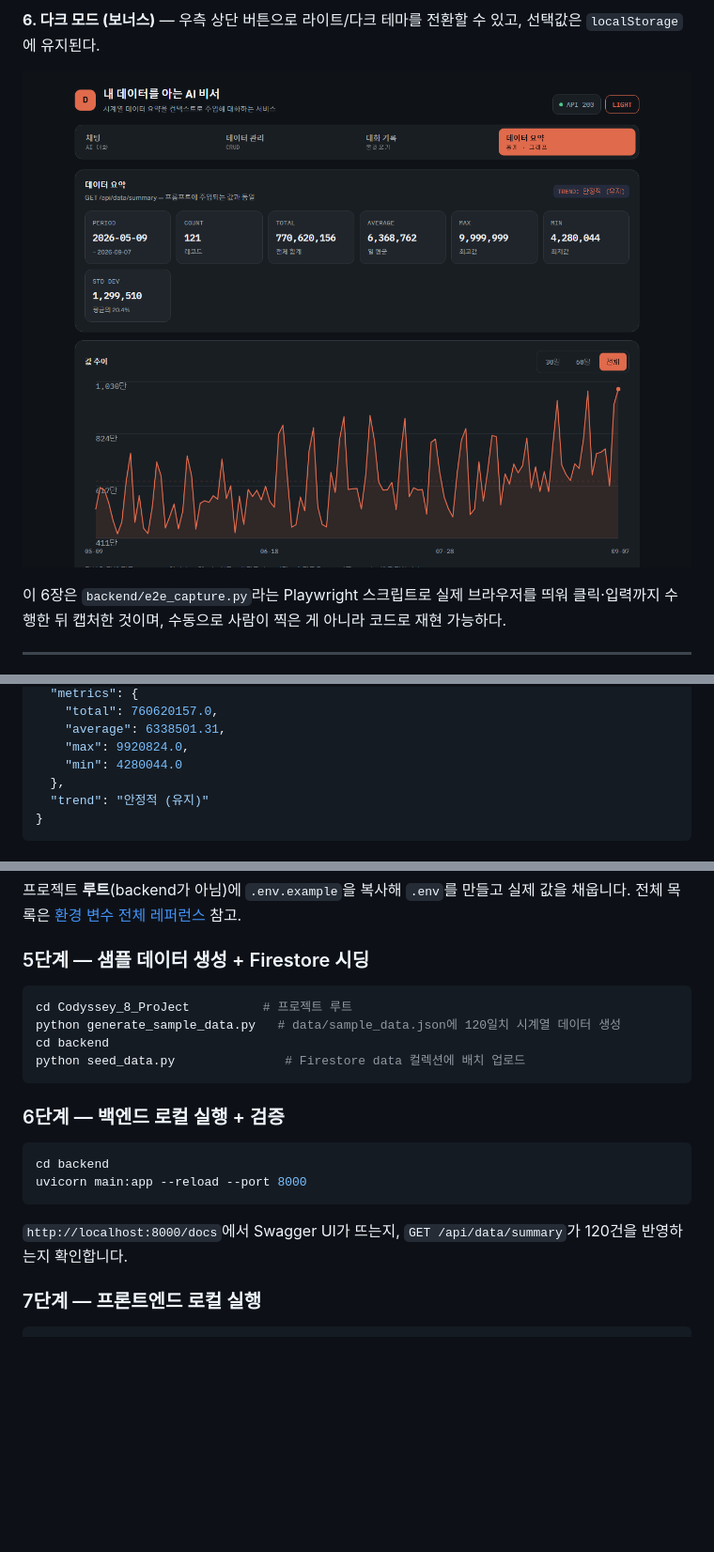
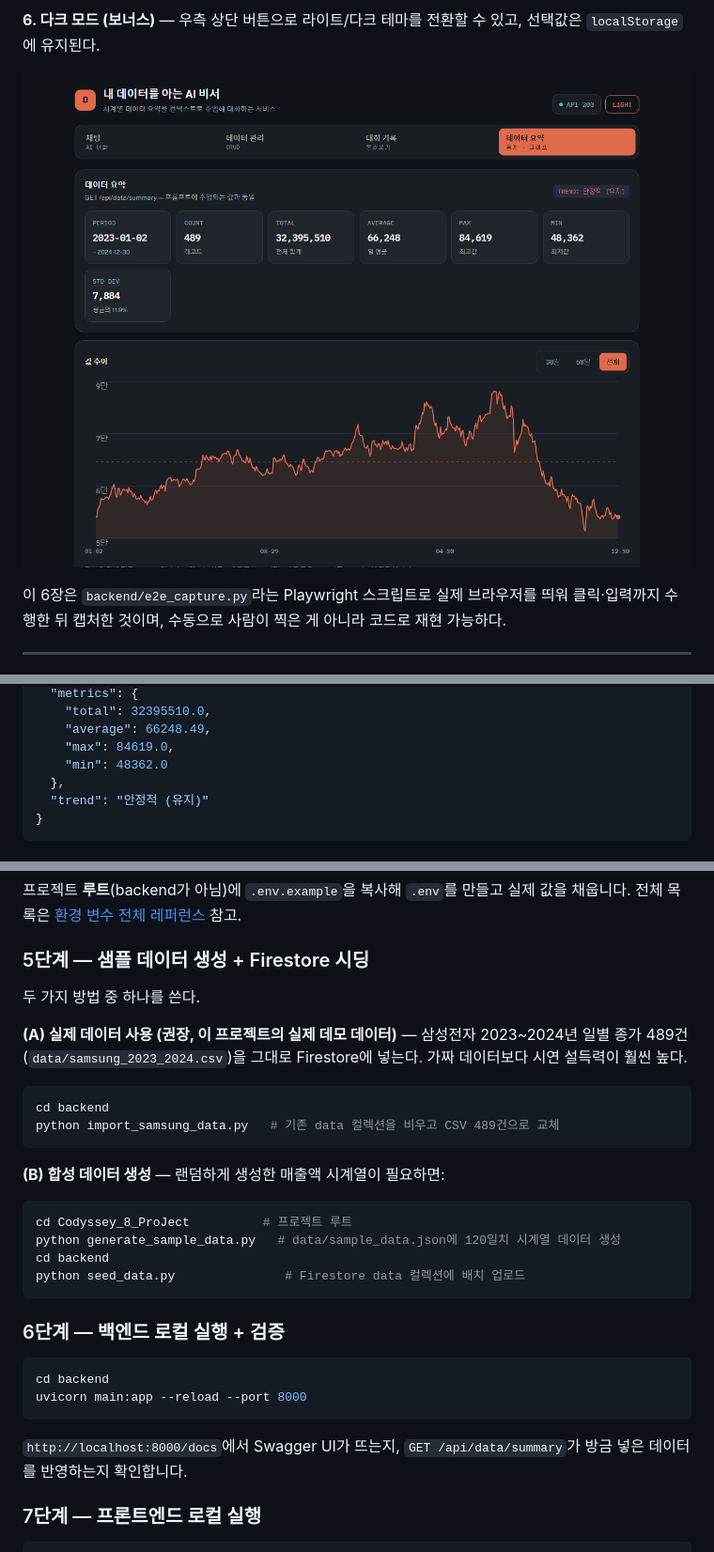
Before and after one commit to seongbin45/Codyssey_8_ProJect, a Markdown page: README.md, 3 parts joined by grey strips. Shown at 94% size. Drawn GitHub-style; pictures changed too: screenshots/06_dark_mode.png; blank space fills up the shorter version.

````diff
--- a/README.md
+++ b/README.md
@@ -243,8 +247,8 @@ flowchart LR
   "metrics": {
-    "total": 760620157.0,
-    "average": 6338501.31,
-    "max": 9920824.0,
-    "min": 4280044.0
+    "total": 32395510.0,
+    "average": 66248.49,
+    "max": 84619.0,
+    "min": 48362.0
   },
   "trend": "안정적 (유지)"
 }
@@ -428,6 +432,19 @@ pip install -r requirements.txt
 
 ### 5단계 — 샘플 데이터 생성 + Firestore 시딩
 
+두 가지 방법 중 하나를 쓴다.
+
+**(A) 실제 데이터 사용 (권장, 이 프로젝트의 실제 데모 데이터)** — 삼성전자 2023~2024년 일별 종가
+489건(`data/samsung_2023_2024.csv`)을 그대로 Firestore에 넣는다. 가짜 데이터보다 시연 설득력이
+훨씬 높다.
+
+```bash
+cd backend
+python import_samsung_data.py   # 기존 data 컬렉션을 비우고 CSV 489건으로 교체
+```
+
+**(B) 합성 데이터 생성** — 랜덤하게 생성한 매출액 시계열이 필요하면:
+
 ```bash
 cd Codyssey_8_ProJect          # 프로젝트 루트
 python generate_sample_data.py   # data/sample_data.json에 120일치 시계열 데이터 생성
@@ -442,8 +459,8 @@ cd backend
 uvicorn main:app --reload --port 8000
 ```
 
-`http://localhost:8000/docs`에서 Swagger UI가 뜨는지, `GET /api/data/summary`가 120건을 반영하는지
-확인합니다.
+`http://localhost:8000/docs`에서 Swagger UI가 뜨는지, `GET /api/data/summary`가 방금 넣은 데이터를
+반영하는지 확인합니다.
 
 ### 7단계 — 프론트엔드 로컬 실행
 
````
Also changed, not shown: other parts of README.md (+20 -13 lines), task.md (+9 -4 lines), screenshots/01_chat_summary_qna.png, screenshots/02_data_management_add.png, screenshots/03_conversations_list.png, screenshots/04_conversation_loaded_in_chat.png, screenshots/05_data_summary.png, 3 other files.
